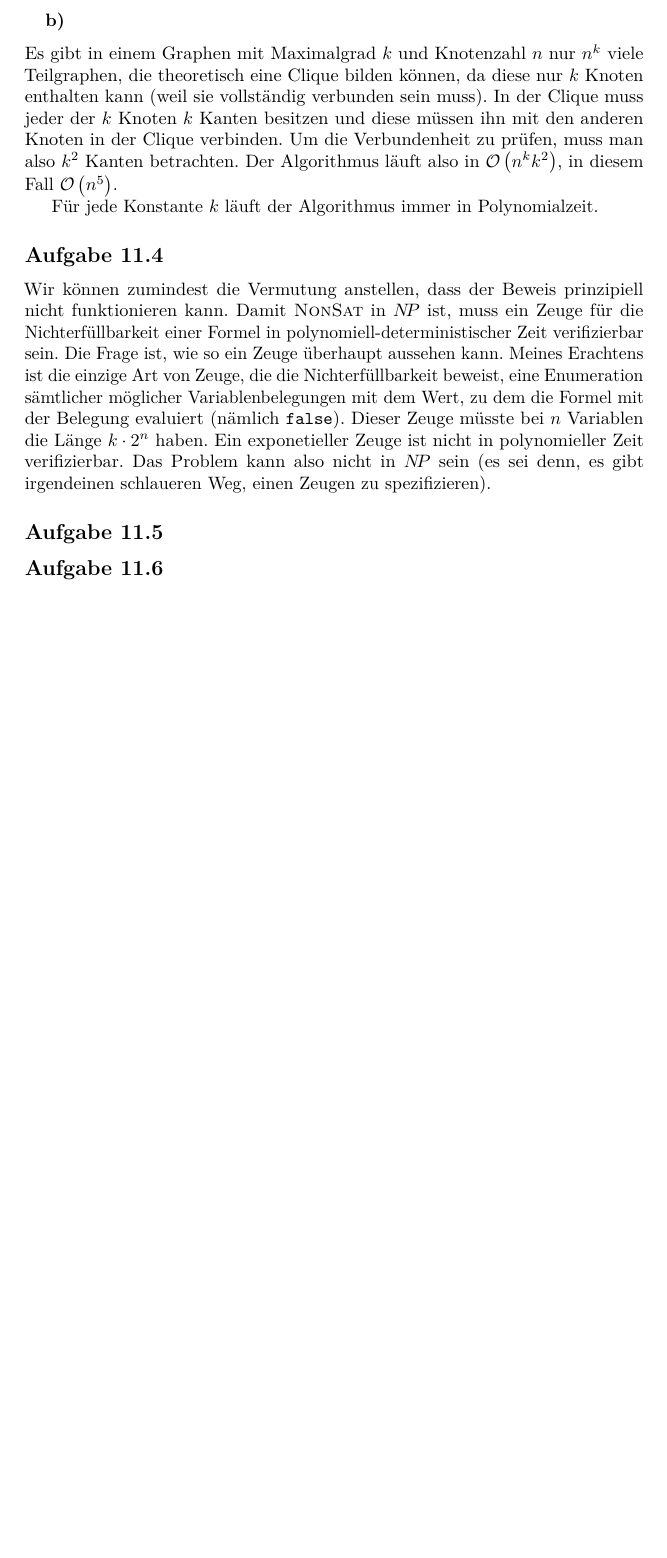
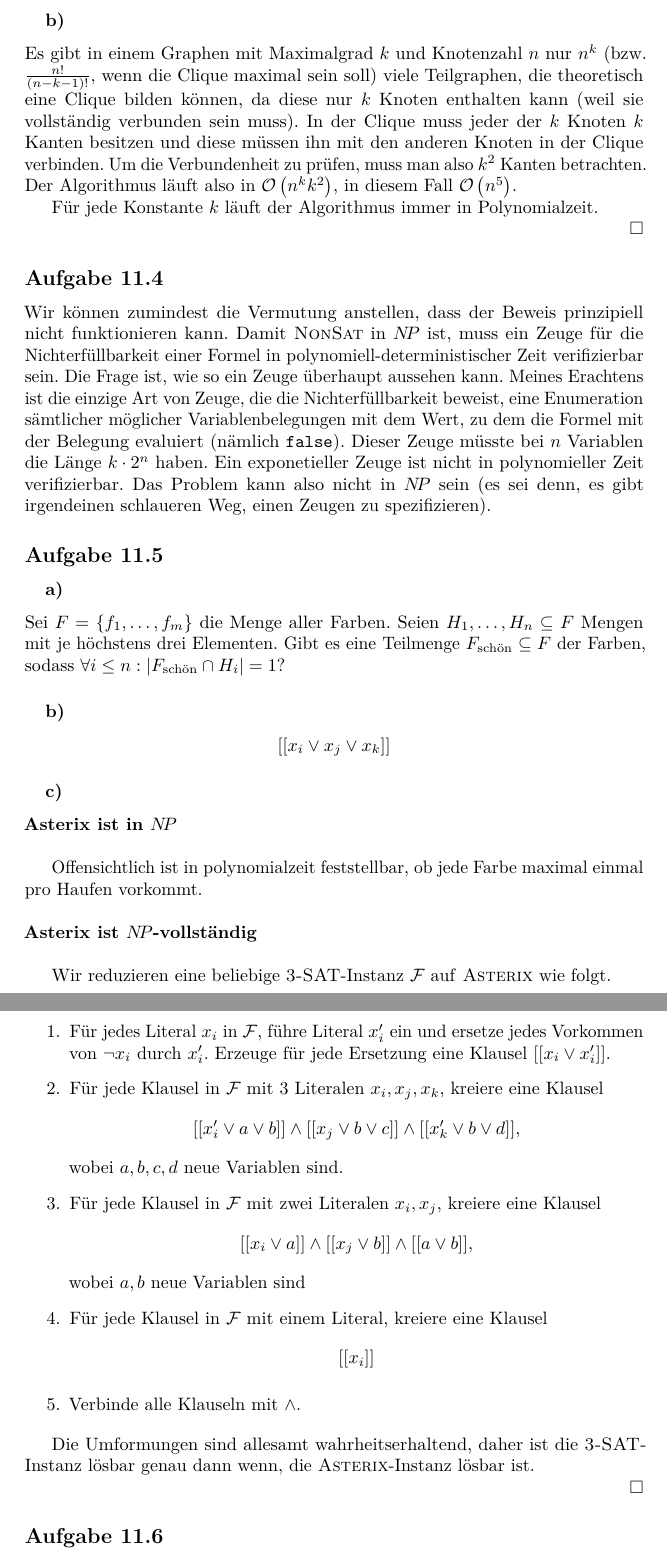
Before and after one commit to themightyoarfish/info-d, a LaTeX document (Blatt 11/Blatt 11.tex): part of page 3 of 4 before the commit and two parts of pages 3 and 4 of 5 after it, the two joined at a grey line, cut so that both start at the same text, the shorter picture padded with empty space. Compiled offline with pdfLaTeX.

Commit message:
blatt 11 done

```diff
--- a/Blatt 11/Blatt 11.tex
+++ b/Blatt 11/Blatt 11.tex
@@ -166,7 +175,8 @@ def find_clique (graph, k):
 
 \subsubsection{b)}
 
-Es gibt in einem Graphen mit Maximalgrad $k$ und Knotenzahl $n$ nur $n^k$ viele
+Es gibt in einem Graphen mit Maximalgrad $k$ und Knotenzahl $n$ nur
+$n^k$ (bzw. $\frac{n!}{(n-k-1)!}$, wenn die Clique maximal sein soll)  viele
 Teilgraphen, die theoretisch eine Clique bilden können, da diese nur $k$ Knoten
 enthalten kann (weil sie vollständig verbunden sein muss). In der Clique muss
 jeder der $k$ Knoten $k$ Kanten besitzen und diese müssen ihn mit den anderen
@@ -176,6 +186,7 @@ $\mathcal{O}\left(n^k k^2\right)$, in diesem Fall $\mathcal{O}\left(n^5\right)$.
 
 Für jede Konstante $k$ läuft der Algorithmus immer in Polynomialzeit.
 
+\hfill{}$\Box$
 \subsection{}
 
 Wir können zumindest die Vermutung anstellen, dass der Beweis prinzipiell nicht
@@ -188,9 +199,65 @@ zu dem die Formel mit der Belegung evaluiert (nämlich \texttt{false}). Dieser Z
 Variablen die Länge $k\cdot2^n$ haben. Ein exponetieller Zeuge ist nicht in
 polynomieller Zeit verifizierbar. Das Problem kann also nicht in $\NP$ sein (es
 sei denn, es gibt irgendeinen schlaueren Weg, einen Zeugen zu spezifizieren).
-\subsection{}
+
 \subsection{}
 
+\subsubsection{a)}
+
+Sei $F = \left\{f_1, \dots, f_m\right\}$ die Menge aller Farben. Seien $H_1,
+\dots, H_n \subseteq F$ Mengen mit je höchstens drei Elementen. Gibt es eine
+Teilmenge $F_{\text{schön}}\subseteq F$ der Farben, sodass $\forall i \le n:
+|F_{\text{schön}} \cap H_i| = 1$?
+
+\subsubsection{b)}
+
+\begin{equation*}
+   [[x_i \vee x_j \vee x_k]]
+\end{equation*}
+
+\subsubsection{c)}
+
+\textbf{\textsc{Asterix} ist in $\NP$}
+\vspace{\baselineskip}
+
+Offensichtlich ist in polynomialzeit feststellbar, ob jede Farbe maximal einmal
+pro Haufen vorkommt.
+
+\vspace{\baselineskip}
+\noindent\textbf{\textsc{Asterix} ist $\NP$-vollständig}
+\vspace{\baselineskip}
+
+Wir reduzieren eine beliebige \textsc{3-SAT}-Instanz $\mathcal{F}$ auf \textsc{Asterix} wie
+folgt.
+
+\begin{enumerate}
+   \item Für jedes Literal $x_i$ in $\mathcal{F}$, führe Literal $x_i^\prime$
+      ein und ersetze jedes Vorkommen von $\neg x_i$ durch $x_i^\prime$. Erzeuge
+      für jede Ersetzung eine Klausel $[[x_i \vee x_i^\prime]]$.
+   \item Für jede Klausel in $\mathcal{F}$ mit 3 Literalen $x_i, x_j, x_k$, kreiere eine Klausel
+      \begin{equation*}
+         [[x_i^\prime \vee a \vee b]] \wedge [[x_j \vee b \vee c]] \wedge [[x_k^\prime\vee b
+         \vee d]],
+      \end{equation*} wobei $a, b, c, d$ neue Variablen sind.
+   \item Für jede Klausel in $\mathcal{F}$ mit zwei Literalen $x_i, x_j$, kreiere eine
+      Klausel
+      \begin{equation*}
+         [[x_i \vee a]] \wedge [[x_j \vee b]] \wedge [[a \vee b]],
+      \end{equation*} wobei $a, b$ neue Variablen sind
+   \item Für jede Klausel in $\mathcal{F}$ mit einem Literal, kreiere eine
+      Klausel
+      \begin{equation*}
+         [[x_i]]
+      \end{equation*}
+   \item Verbinde alle Klauseln mit $\wedge$.
+\end{enumerate}
+
+Die Umformungen sind allesamt wahrheitserhaltend, daher ist die
+\textsc{3-SAT}-Instanz lösbar genau dann wenn, die \textsc{Asterix}-Instanz
+lösbar ist.
+
+\hfill{}$\Box$
+\subsection{}
 \subsubsection{a)}
 
 \textbf{Definition von SetCover}
```
Also changed, not shown: Blatt 7/Blatt 7.tex (+2 -0 lines), Blatt 11/Blatt 11.pdf, Blatt 7/Blatt 7.pdf, Blatt 8/Blatt 8.pdf, Blatt 11/Blatt 11.tex (15 more changed lines), 5 other files.
